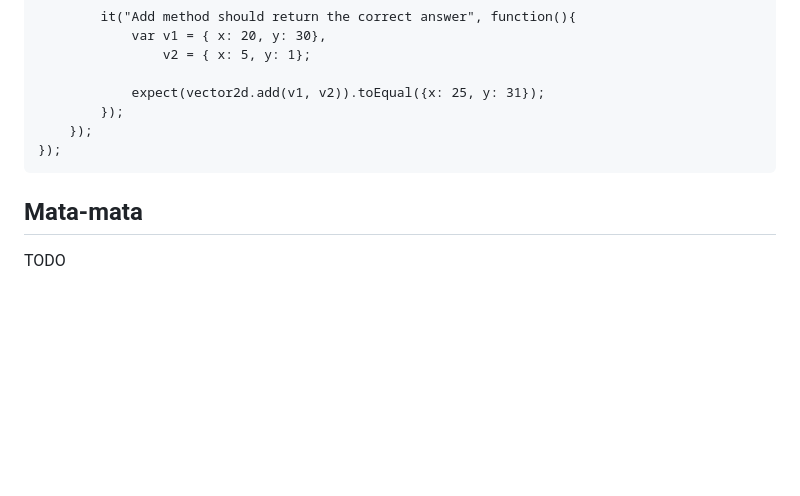
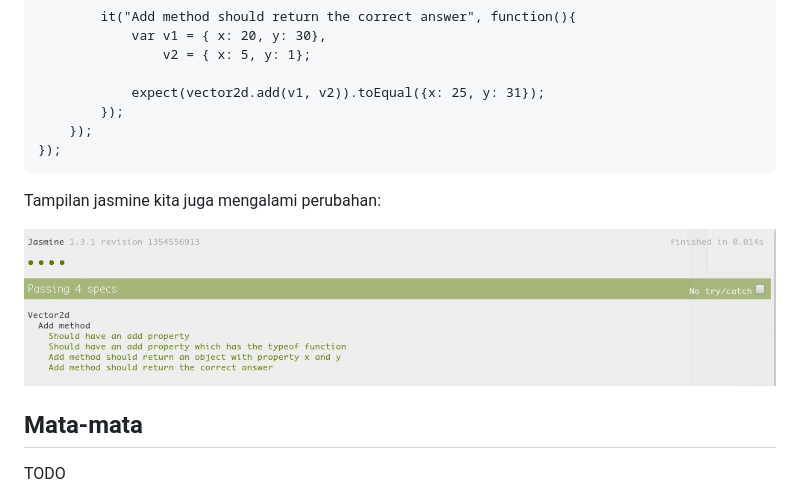
Before and after one commit to idjs/belajar-jasmine, a Markdown page: README.md, the part around the change. Drawn GitHub-style; pictures changed too: pics/testem-group.jpeg (added); blank space fills up the shorter version.

Commit message:
tambah gambar

```diff
--- a/README.md
+++ b/README.md
@@ -289,6 +289,10 @@ Caranya adalah dengan menggunakan `describe`:
         });
     });
 
+Tampilan jasmine kita juga mengalami perubahan:
+
+![](pics/testem-group.jpeg)
+
 ## Mata-mata
 
 TODO
```
